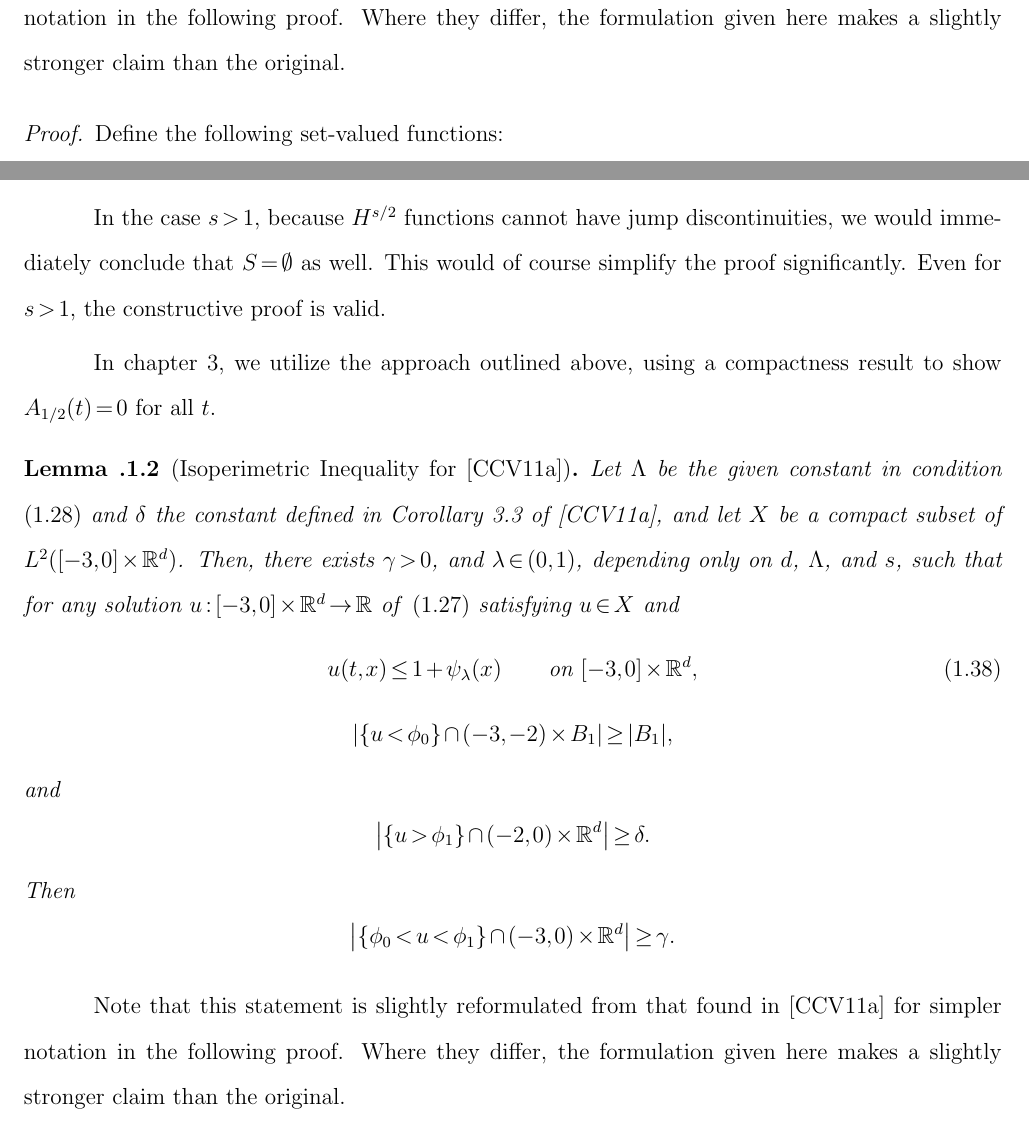
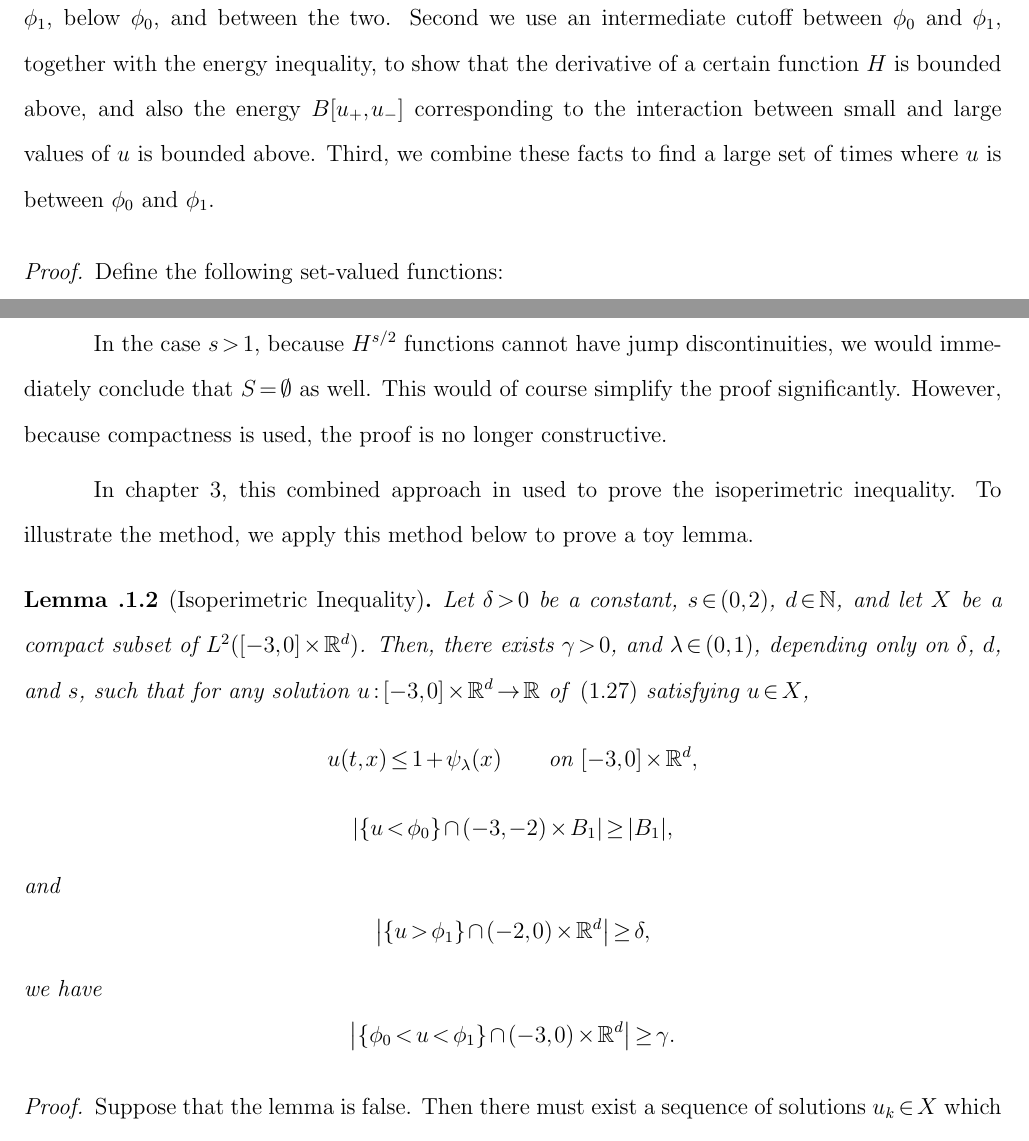
Before and after one commit to lfstokols/Thesis, a LaTeX thesis (StokolsThesis.tex, which reads chapter-CCVrewrite.tex): two parts of pages 202 and 207 of 235, joined at a grey line, cut at the place of the change. The pictures show the PDF file StokolsThesis.pdf that the author committed with the source.

Commit message:
Ready to send to committee

```diff
--- a/chapter-CCVrewrite.tex
+++ b/chapter-CCVrewrite.tex
@@ -97,3 +97,3 @@ This chapter is based on chapter 4 of \cite{CaChVa.nio}, in which is proven an i
 \begin{equation} \label{eq:CCV-main}
-\del_t u + \int [u(y) - u(\cdot)] K(t,\cdot,y) \,dy = 0
+\del_t u + (-\Laplace)^{s/2} u = 0,
 \end{equation}
@@ -101,2 +109 @@ where $K$ satisfies $K(t,x,y) = K(t,y,x)$ for all $y \neq x$ and
 \begin{equation} \label{CCV-coercivity for K}
-\indic{|x-y| \leq 3} \frac{1-s/2}{\Lambda} |x-y|^{-(d+s)} \leq K(t,x,y) \leq (1-s/2)\Lambda |x-y|^{-(d+s)}.
@@ -129,15 +132,17 @@ Lemma 4.1 in \cite{CaChVa.nio} states
 \begin{lemma}[Isoperimetric Inequality for \cite{CaChVa.nio}]
-Let $\Lambda$ be the given constant in condition \eqref{CCV-coercivity for K} and $\delta$ the constant defined in Corollary 3.3 of \cite{CaChVa.nio}.  Then, there exists $\gamma > 0$, and $\lambda \in (0,1)$, depending only on $d$, $\Lambda$, and $s$, such that for any solution $u:[-3,0] \times \R^d \to \R$ of \eqref{eq:CCV-main} satisfying
+Let $\delta>0$ be a constant, $s \in (0,2)$ and $d \in \N$.  Then, there exists $\gamma > 0$, and $\lambda \in (0,1)$, depending only on $\delta$, $d$, and $s$, such that for any solution $u:[-3,0] \times \R^d \to \R$ of \eqref{eq:CCV-main} satisfying
 \begin{equation} \label{CCV-pointwise bound}
 u(t,x) \leq 1 + \psi_\lambda(x) \qquad \textrm{on } [-3,0]\times\R^d,
 \end{equation}
 \[ \abs{\{u < \phi_0\} \cap (-3,-2)\times B_1} \geq |B_1|, \]
 and
-\[ \abs{\{u > \phi_1\} \cap (-2,0)\times \R^d} \geq \delta. \]
-Then
+\[ \abs{\{u > \phi_1\} \cap (-2,0)\times \R^d} \geq \delta, \]
+we have
 \[ \abs{\{\phi_0 < u < \phi_1\} \cap (-3,0)\times \R^d} \geq \gamma. \]
 \end{lemma}
-Note that this statement is slightly reformulated from that found in \cite{CaChVa.nio} for simpler notation in the following proof.  Where they differ, the formulation given here makes a slightly stronger claim than the original.
+%Note that this statement is slightly reformulated from that found in \cite{CaChVa.nio} for simpler notation in the following proof.  Where they differ, the formulation given here makes a slightly stronger claim than the original.
+
+The proof follows three steps: first we consider, at each time-slice, the sets where $u$ is above $\phi_1$, below $\phi_0$, and between the two.  Second we use an intermediate cutoff between $\phi_0$ and $\phi_1$, together with the energy inequality, to show that the derivative of a certain function $H$ is bounded above, and also the energy $B[u_+,u_-]$ corresponding to the interaction between small and large values of $u$ is bounded above.  Third, we combine these facts to find a large set of times where $u$ is between $\phi_0$ and $\phi_1$.
 
 \begin{proof}
 Define the following set-valued functions:
@@ -214,12 +219,12 @@ Now we consider the function
 \[ H(t) := \int \paren{u(t,x) - \phi_{1/2}(x)}_+^2 \,dx. \]
 Recall from \eqref{CCV-derivative bound} that $H'(t) \leq C \lambda^2$.
 
-By dividing up the support of $\paren{u-\phi_{1/2}}_+$ into the regions $\{u \leq \phi_0\}$, $A_{1/2}$, and $A_1$, we see that
-\[ \int_{u \leq \phi_0} \paren{u-\phi_{1/2}}_+ = 0 \]
-\[ 0 \leq \int_{A_{1/2}} \paren{u-\phi_{1/2}}_+ \leq \lambda^2 |A_{1/2}|, \]
-\[ \lambda^2 \bracket{|B_1| - |A_{1/2}| - |A_0|} \leq \lambda^2 |A_1| \leq \int_{\phi_1 \leq u} \paren{u-\phi_{1/2}}_+ \leq (2\lambda)^2 |A_1|. \]
-
-Thus
+By dividing up the support of $\paren{u-\phi_{1/2}}_+$ into the regions $A_0$, $A_{1/2}$, $A_1$, and $\{u \leq \phi_0\} \setminus B_1$, we see that
+%\[ \int_{u \leq \phi_0} \paren{u-\phi_{1/2}}_+ = 0 \]
+%\[ 0 \leq \int_{A_{1/2}} \paren{u-\phi_{1/2}}_+ \leq \lambda^2 |A_{1/2}|, \]
+%\[ \lambda^2 \bracket{|B_1| - |A_{1/2}| - |A_0|} \leq \lambda^2 |A_1| \leq \int_{\phi_1 \leq u} \paren{u-\phi_{1/2}}_+ \leq (2\lambda)^2 |A_1|. \]
+%
+%Thus
 \[ \lambda^2[|B_1| - |A_0| - |A_{1/2}|] \leq H(t) \leq \lambda^2 [4 |A_1| + |A_{1/2}|]. \]
 
 %Let $\gamma_0 > 0$ be a small constant, and assume $\tau$, $\beta$, and $\gamma_0$ are small enough that $4\tau + \gamma_0 < |B_1|-\beta-\gamma_0$.
@@ -286,38 +277,23 @@ Such a result is usually utilized in a proof of an isoperimetric inequality for
 
 Using such a compactness result, and with such a strengthened assumption, we could assume for contradiction that no such $\gamma$ exists, then find a limit function $u_\infty$ which would have all the properties of $u$ used in this proof, but with the additional property that $A_{1/2}(t) = \emptyset$ for all $t \in [-3,0]$.
 
-In the case $s > 1$, because $H^{s/2}$ functions cannot have jump discontinuities, we would immediately conclude that $S = \emptyset$ as well.  This would of course simplify the proof significantly.  Even for $s > 1$, the constructive proof is valid.
+In the case $s > 1$, because $H^{s/2}$ functions cannot have jump discontinuities, we would immediately conclude that $S = \emptyset$ as well.  This would of course simplify the proof significantly.  However, because compactness is used, the proof is no longer constructive.
 
-In chapter~\ref{ch:kinetic}, we utilize the approach outlined above, using a compactness result to show $A_{1/2}(t) = 0$ for all $t$.
-
-
-
-
-
-
-
-
-
-
-
-
+In chapter~\ref{ch:kinetic}, this combined approach in used to prove the isoperimetric inequality.  To illustrate the method, we apply this method below to prove a toy lemma.
 
 %-------------%-------------%-------------%-------------%-------------%-------------%-------------%-------------
 %-------------%-------------%  Proof with compactness   %-------------%-------------%-------------%-------------
 %-------------%-------------%-------------%-------------%-------------%-------------%-------------%-------------
 
-\begin{lemma}[Isoperimetric Inequality for \cite{CaChVa.nio}]
-Let $\Lambda$ be the given constant in condition \eqref{CCV-coercivity for K} and $\delta$ the constant defined in Corollary 3.3 of \cite{CaChVa.nio}, and let $X$ be a compact subset of $L^2([-3,0]\times\R^d)$.  Then, there exists $\gamma > 0$, and $\lambda \in (0,1)$, depending only on $d$, $\Lambda$, and $s$, such that for any solution $u:[-3,0] \times \R^d \to \R$ of \eqref{eq:CCV-main} satisfying $u \in X$ and
-\begin{equation} \label{CCV-pointwise bound}
-u(t,x) \leq 1 + \psi_\lambda(x) \qquad \textrm{on } [-3,0]\times\R^d,
-\end{equation}
+\begin{lemma}[Isoperimetric Inequality]
+Let $\delta>0$ be a constant, $s \in (0,2)$, $d \in \N$, and let $X$ be a compact subset of $L^2([-3,0]\times\R^d)$.  Then, there exists $\gamma > 0$, and $\lambda \in (0,1)$, depending only on $\delta$, $d$, and $s$, such that for any solution $u:[-3,0] \times \R^d \to \R$ of \eqref{eq:CCV-main} satisfying $u \in X$,
+\[ u(t,x) \leq 1 + \psi_\lambda(x) \qquad \textrm{on } [-3,0]\times\R^d, \]
 \[ \abs{\{u < \phi_0\} \cap (-3,-2)\times B_1} \geq |B_1|, \]
 and
-\[ \abs{\{u > \phi_1\} \cap (-2,0)\times \R^d} \geq \delta. \]
-Then
+\[ \abs{\{u > \phi_1\} \cap (-2,0)\times \R^d} \geq \delta, \]
+we have
 \[ \abs{\{\phi_0 < u < \phi_1\} \cap (-3,0)\times \R^d} \geq \gamma. \]
 \end{lemma}
-Note that this statement is slightly reformulated from that found in \cite{CaChVa.nio} for simpler notation in the following proof.  Where they differ, the formulation given here makes a slightly stronger claim than the original.
 
 \begin{proof}
 Suppose that the lemma is false.  Then there must exist a sequence of solutions $u_k \in X$ which satisfy
@@ -336,7 +312,7 @@ Since $u_k \in X$ a compact set, we have $u_k \to u_\infty$ converging up to a s
 
 Define the following set-valued functions:
 \begin{align*}
-A_0(t) &= \{x\in B_1: u_\infty(x,t) \leq \phi_0(x)\} \\
-A_{1/2}(t) &= \{x\in \R^d: \phi_0 < u_\infty(x,t) < \phi_1 \} \\
-A_1(t) &= \{x\in \R^d: 1 \leq u_\infty(x,t)\}.
+A_0(t) &= \{x\in B_1: u_\infty(x,t) \leq 0\} \\
+%A_{1/2}(t) &= \{x\in \R^d: 1+F < u_\infty(x,t) < 1 \} \\
+A_1(t) &= \{x\in B_3: u_\infty(x,t) = 1 \}.
 \end{align*}
```
Also changed, not shown: StokolsThesis.tex (+1 -1 lines), chapter-intro.tex (+3 -3 lines), StokolsThesis.pdf, chapter-CCVrewrite.tex (46 more changed lines), 9 other files.
